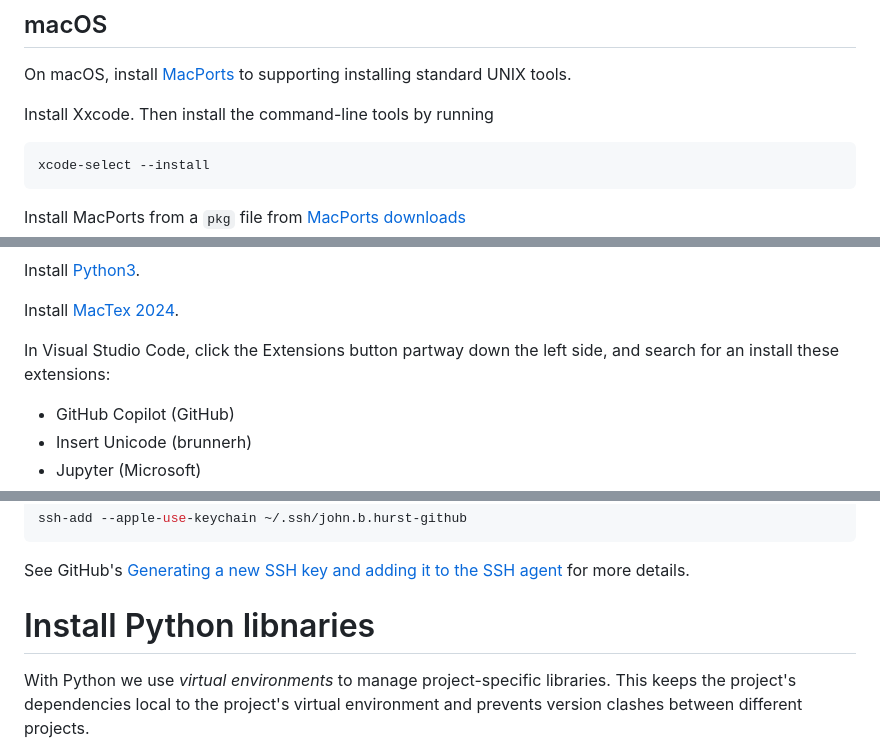
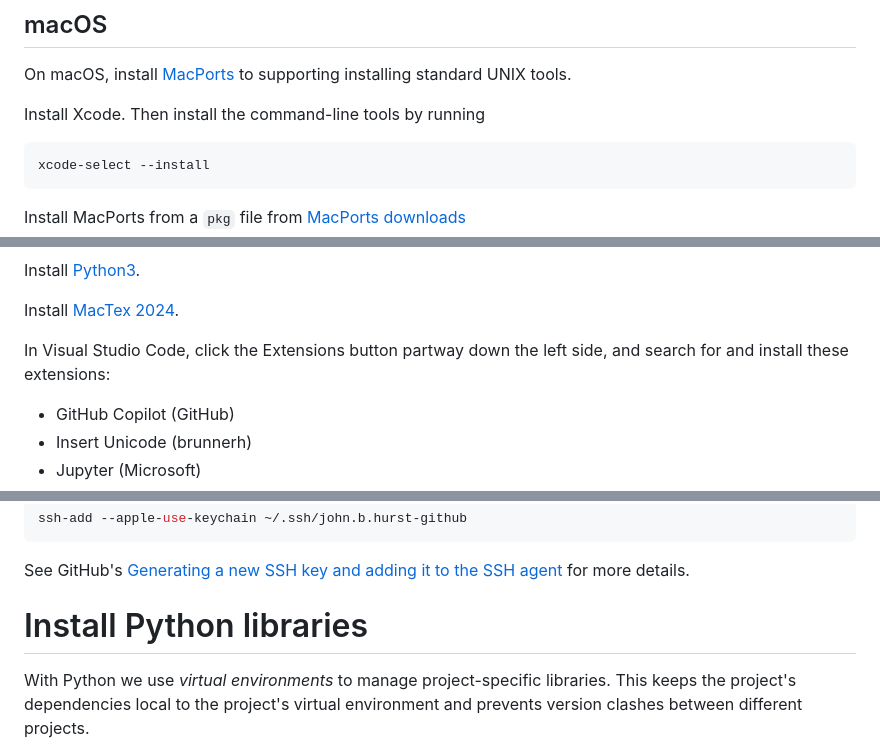
Before and after one commit to johnbhurst/qiskit-demo, a Markdown page: README.md, 3 parts joined by grey strips. Drawn GitHub-style.

Commit message:
fix: Fixed typos

````diff
--- a/README.md
+++ b/README.md
@@ -12,7 +12,7 @@ This repo contains some Qiskit samples, and instructions for a first-time user t
 
 On macOS, install [MacPorts](https://www.macports.org/) to supporting installing standard UNIX tools.
 
-Install Xxcode. Then install the command-line tools by running
+Install Xcode. Then install the command-line tools by running
 
 ``` bash
 xcode-select --install
@@ -32,7 +32,7 @@ Install [Python3](https://www.python.org/downloads/macos/).
 
 Install [MacTex 2024](https://www.tug.org/mactex/mactex-download.html).
 
-In Visual Studio Code, click the Extensions button partway down the left side, and search for an install these extensions:
+In Visual Studio Code, click the Extensions button partway down the left side, and search for and install these extensions:
 
 * GitHub Copilot (GitHub)
 * Insert Unicode (brunnerh)
@@ -72,7 +72,7 @@ ssh-add --apple-use-keychain ~/.ssh/john.b.hurst-github
 
 See GitHub's [Generating a new SSH key and adding it to the SSH agent](https://docs.github.com/en/authentication/connecting-to-github-with-ssh/generating-a-new-ssh-key-and-adding-it-to-the-ssh-agent) for more details.
 
-# Install Python libnaries
+# Install Python libraries
 
 With Python we use _virtual environments_ to manage project-specific libraries.
 This keeps the project's dependencies local to the project's virtual environment and prevents version clashes between different projects.
````
